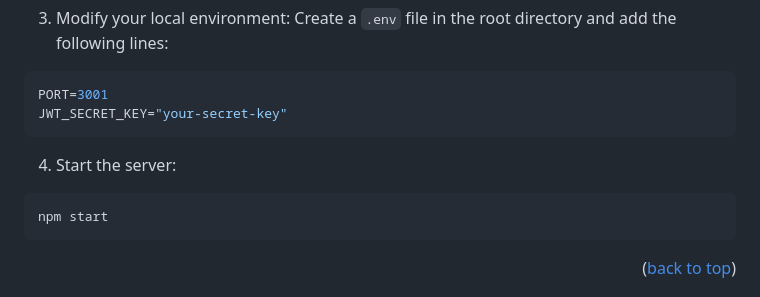
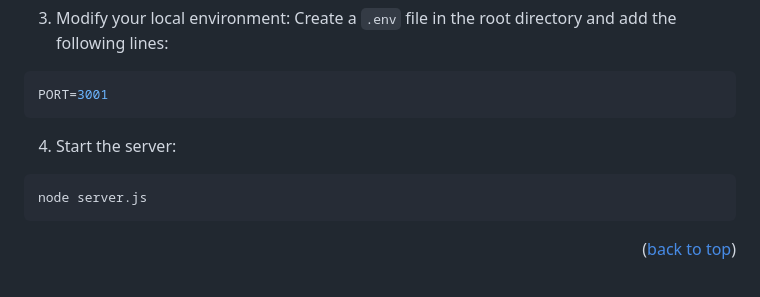
Before and after one commit to MoyasiGinko/ecom-server, a Markdown page: README.md, the part around the change. Drawn GitHub-style.

````diff
--- a/README.md
+++ b/README.md
@@ -121,13 +121,12 @@ npm install
 
 ```bash
 PORT=3001
-JWT_SECRET_KEY="your-secret-key"
 ```
 
 4. Start the server:
 
 ```bash
-npm start
+node server.js
 ```
 
 <p align="right">(<a href="#readme-top">back to top</a>)</p>
````
